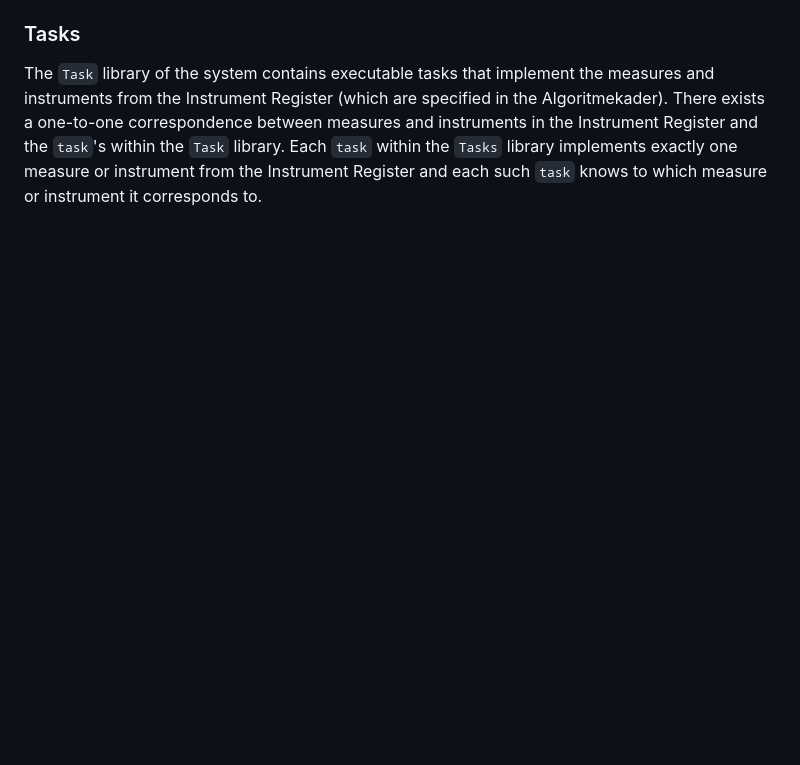
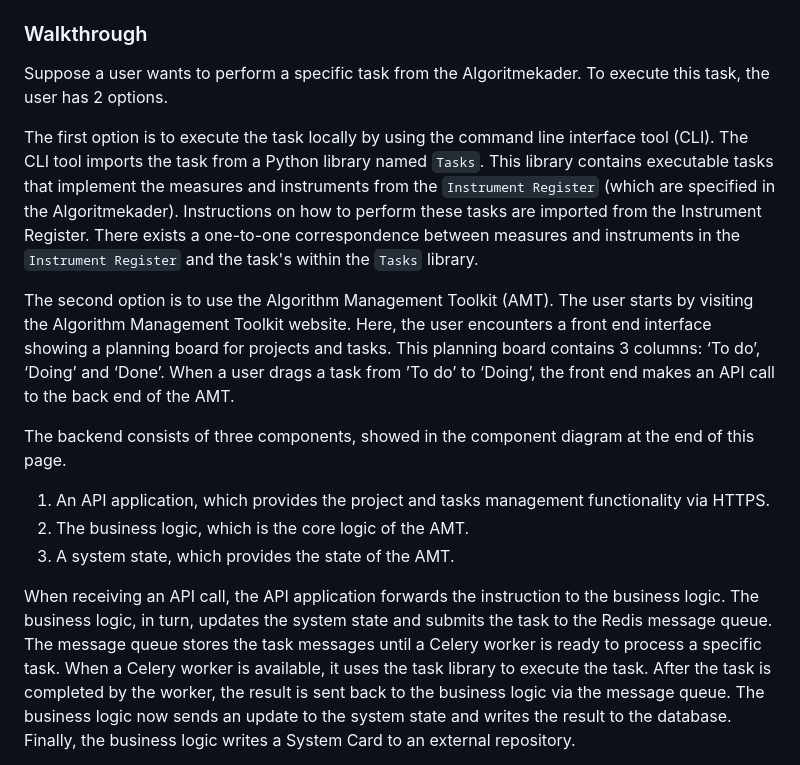
Before and after one commit to MinBZK/amt, a Markdown page: docs/architecture/architecture.md, the part around the change printed below. Drawn GitHub-style; blank space fills up the shorter version.

Commit message:
Adjusted container diagram, added component diagram, added walkthrough example text

````diff
--- a/docs/architecture/architecture.md
+++ b/docs/architecture/architecture.md
@@ -134,9 +127,16 @@ C4Container
 ```
 
-### Tasks
-The `Task` library of the system contains executable tasks that implement the measures and
-instruments from the Instrument Register (which are specified in the Algoritmekader). There exists
-a one-to-one correspondence between measures and instruments in the Instrument Register and the `task`'s
-within the `Task` library. Each `task` within the `Tasks` library implements exactly one measure or
-instrument from the Instrument Register and each such `task` knows to which measure or instrument
-it corresponds to.
+### Walkthrough
+Suppose a user wants to perform a specific task from the Algoritmekader. To execute this task, the user has 2 options.
+
+The first option is to execute the task locally by using the command line interface tool (CLI). The CLI tool imports the task from a Python library named `Tasks`. This library contains executable tasks that implement the measures and instruments from the `Instrument Register` (which are specified in the Algoritmekader). Instructions on how to perform these tasks are imported from the Instrument Register. There exists a one-to-one correspondence between measures and instruments in the `Instrument Register` and the task's within the `Tasks` library.
+
+The second option is to use the Algorithm Management Toolkit (AMT). The user starts by visiting the Algorithm Management Toolkit website. Here, the user encounters a front end interface showing a planning board for projects and tasks. This planning board contains 3 columns: ‘To do’,  ‘Doing’ and ‘Done’. When a user drags a task from ’To do’ to ‘Doing’, the front end makes an API call to the back end of the AMT.
+
+The backend consists of three components, showed in the component diagram at the end of this page.
+1. An API application, which provides the project and tasks management functionality via HTTPS.
+2. The business logic, which is the core logic of the AMT.
+3. A system state, which provides the state of the AMT.
+
+When receiving an API call, the API application forwards the instruction to the business logic. The business logic, in turn, updates the system state and submits the task to the Redis message queue. The message queue stores the task messages until a Celery worker is ready to process a specific task. When a Celery worker is available, it uses the task library to execute the task. After the task is completed by the worker, the result is sent back to the business logic via the message queue. The business logic now sends an update to the system state and writes the result to the database. Finally, the business logic writes a System Card to an external repository.
+
````
Also changed, not shown: other parts of docs/architecture/architecture.md (+67 -55 lines).
